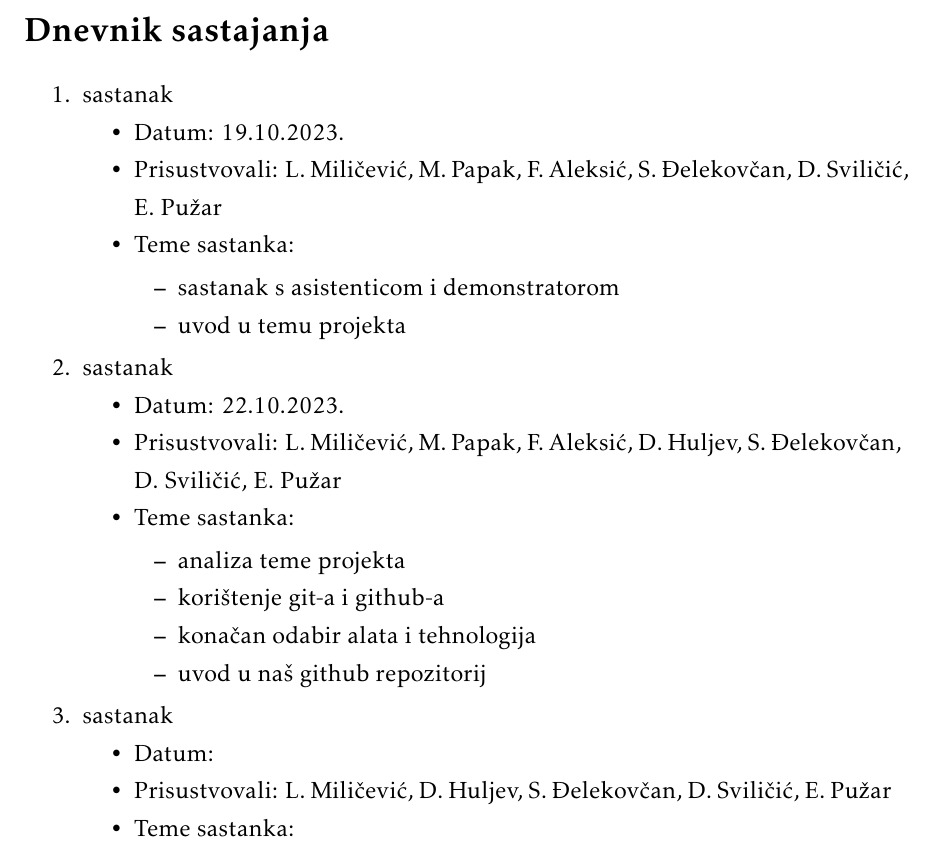
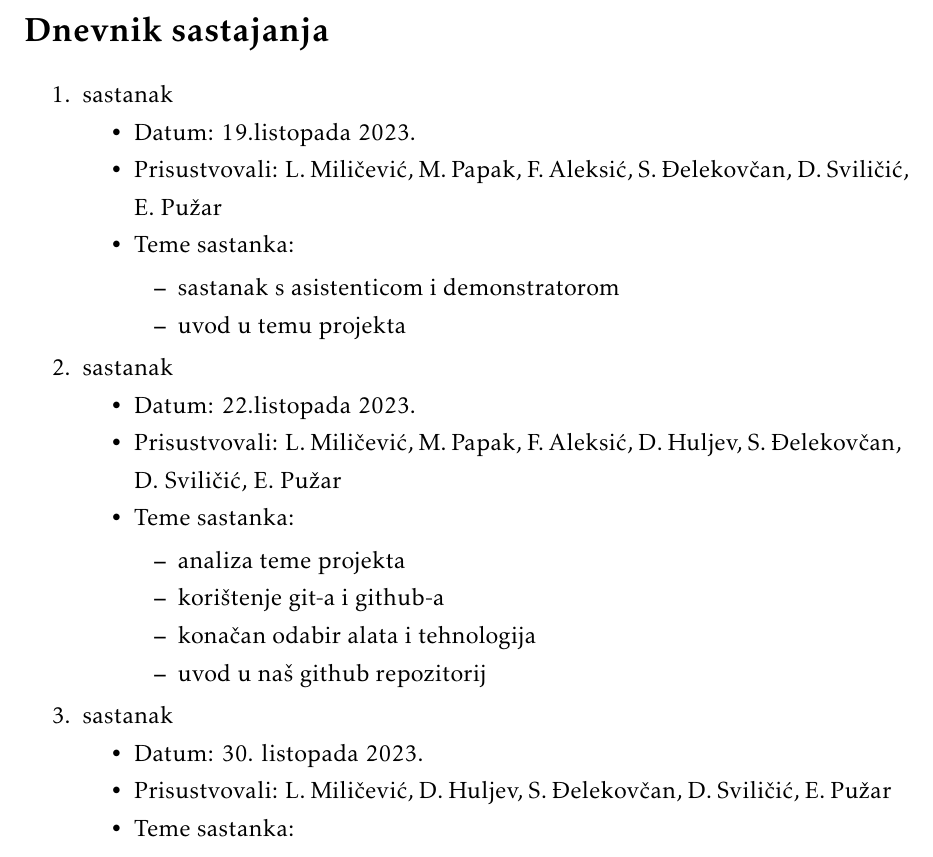
Before and after one commit to jetpans/ConnectiNET-kraljevi, a LaTeX document (dokumentacija/PROGI_ProjektnaDokumentacija.tex, which reads dokumentacija/Dodatak.tex): part of page 26 of 29, cut so that both start at the same text. Compiled offline with pdfLaTeX.

Commit message:
format meeting dates

```diff
--- a/dokumentacija/Dodatak.tex
+++ b/dokumentacija/Dodatak.tex
@@ -9,7 +9,7 @@
 		\begin{packed_enum}
 			\item  sastanak
 			\item[] \begin{packed_item}
-				\item Datum: 19.10.2023.
+				\item Datum: 19.listopada 2023.
 				\item Prisustvovali: L. Miličević, M. Papak, F. Aleksić, S. Đelekovčan, D. Sviličić, E. Pužar
 				\item Teme sastanka:
 				\begin{packed_item}
@@ -20,7 +20,7 @@
 
 			\item  sastanak
 			\item[] \begin{packed_item}
-				\item Datum: 22.10.2023.
+				\item Datum: 22.listopada 2023.
 				\item Prisustvovali: L. Miličević, M. Papak, F. Aleksić, D. Huljev, S. Đelekovčan, D. Sviličić, E. Pužar
 				\item Teme sastanka:
 				\begin{packed_item}
@@ -33,7 +33,7 @@
 
 			\item  sastanak
 			\item[] \begin{packed_item}
-				\item Datum: \date{30.10.2023.}
+				\item Datum: 30. listopada 2023.
 				\item Prisustvovali: L. Miličević, D. Huljev, S. Đelekovčan, D. Sviličić, E. Pužar
 				\item Teme sastanka:
 				\begin{packed_item}
```
